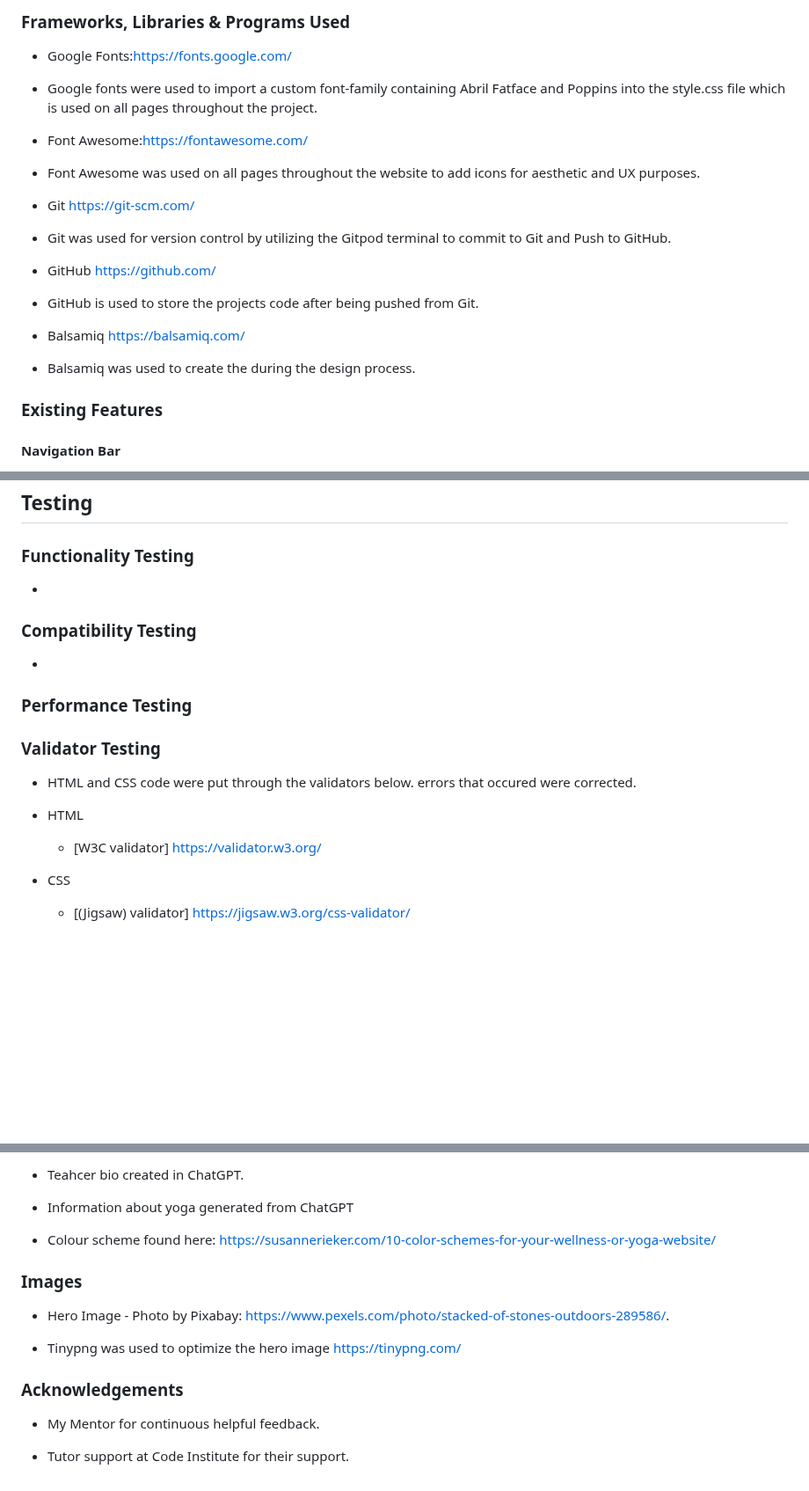
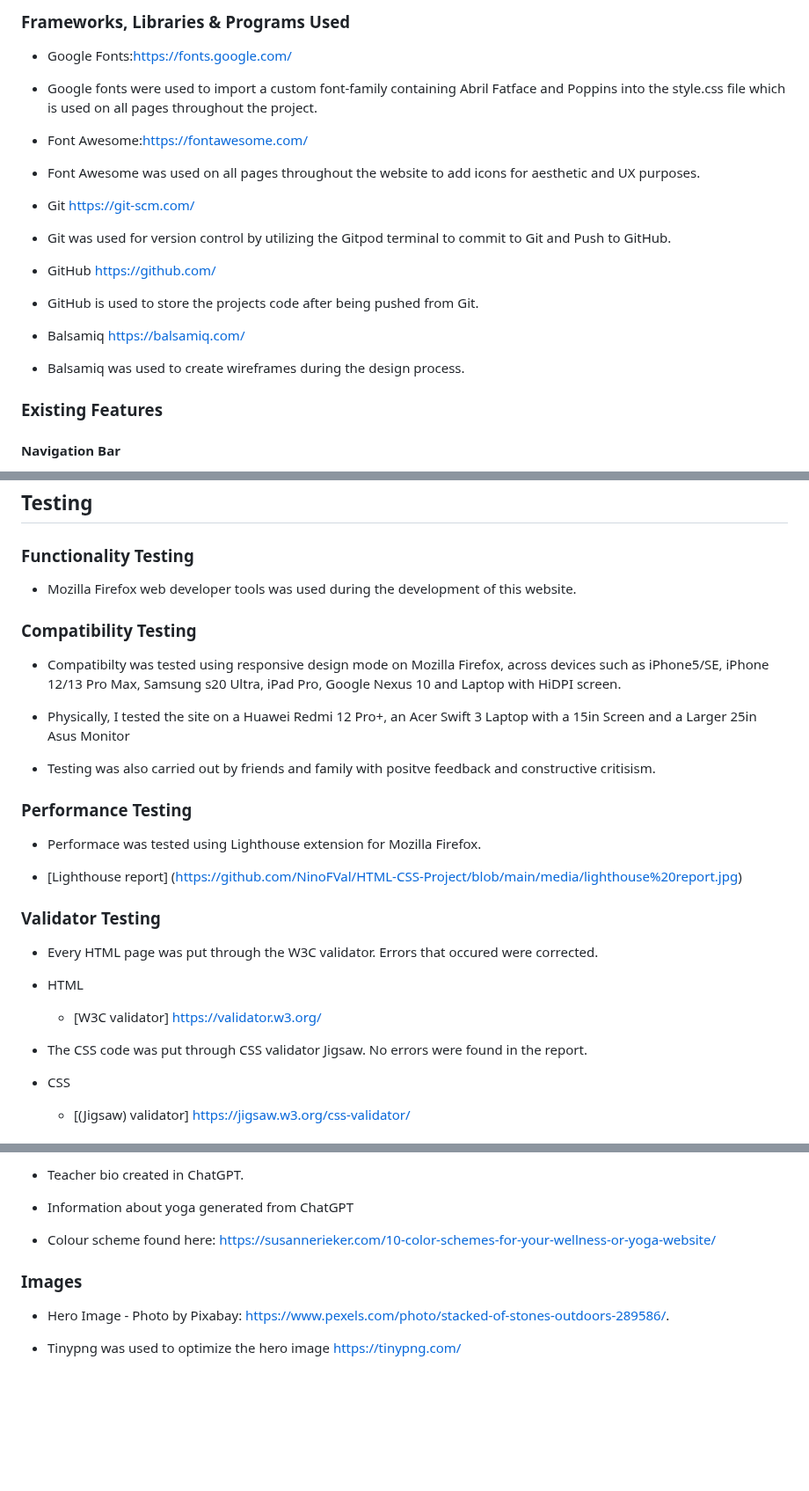
Before and after one commit to NinoFVal/HTML-CSS-Project, a Markdown page: README.md, 3 parts joined by grey strips. Shown at 88% size. Drawn GitHub-style; blank space fills up the shorter version.

```diff
--- a/README.md
+++ b/README.md
@@ -52,7 +57,7 @@ Yup Yoga is hoping to a bring a wide variety of yoga classes to people who are l
 ### Frameworks, Libraries & Programs Used
 
 - Google Fonts:<https://fonts.google.com/>
-- Google fonts were used to import a custom font-family containing Abril Fatface and      Poppins into the style.css file which is used on all pages throughout the project.
+- Google fonts were used to import a custom font-family containing Abril Fatface and Poppins into the style.css file which is used on all pages throughout the project.
 
 - Font Awesome:<https://fontawesome.com/>
 - Font Awesome was used on all pages throughout the website to add icons for aesthetic and UX purposes.
@@ -64,7 +69,7 @@ Yup Yoga is hoping to a bring a wide variety of yoga classes to people who are l
 - GitHub is used to store the projects code after being pushed from Git.
 
 - Balsamiq <https://balsamiq.com/>
-- Balsamiq was used to create the during the design process.
+- Balsamiq was used to create wireframes during the design process.
 
 ### Existing Features
 
@@ -117,21 +122,31 @@ Yup Yoga is hoping to a bring a wide variety of yoga classes to people who are l
 
 ### Functionality Testing
 
--
+- Mozilla Firefox web developer tools was used during the development of this website.
 
 ### Compatibility Testing
 
--
+- Compatibilty was tested using responsive design mode on Mozilla Firefox, across devices such as iPhone5/SE, iPhone 12/13 Pro Max, Samsung s20 Ultra, iPad Pro, Google Nexus 10 and Laptop with HiDPI screen.
+
+- Physically, I tested the site on a Huawei Redmi 12 Pro+, an Acer Swift 3 Laptop with a 15in Screen and a Larger 25in Asus Monitor
+
+- Testing was also carried out by friends and family with positve feedback and constructive critisism.
 
 ### Performance Testing
 
+- Performace was tested using Lighthouse extension for Mozilla Firefox.
+
+- [Lighthouse report]
+  (https://github.com/NinoFVal/HTML-CSS-Project/blob/main/media/lighthouse%20report.jpg)
+
+
 ### Validator Testing
 
-- HTML and CSS code were put through the validators below. errors that occured were corrected.
-
+- Every HTML page was put through the W3C validator. Errors that occured were corrected.
 - HTML
   - [W3C validator] <https://validator.w3.org/>
 
+- The CSS code was put through CSS validator Jigsaw. No errors were found in the report.
 - CSS
   - [(Jigsaw) validator] <https://jigsaw.w3.org/css-validator/>
 
@@ -176,5 +193,5 @@ Yup Yoga is hoping to a bring a wide variety of yoga classes to people who are l
 
-- Teahcer bio created in ChatGPT.
+- Teacher bio created in ChatGPT.
 
 - Information about yoga generated from ChatGPT
 
@@ -185,9 +202,3 @@ Yup Yoga is hoping to a bring a wide variety of yoga classes to people who are l
 - Hero Image - Photo by Pixabay: <https://www.pexels.com/photo/stacked-of-stones-outdoors-289586/>.
 
 - Tinypng was used to optimize the hero image <https://tinypng.com/>
-
-### Acknowledgements
-
-- My Mentor for continuous helpful feedback.
-
-- Tutor support at Code Institute for their support.
```
Also changed, not shown: other parts of README.md (+10 -3 lines).
